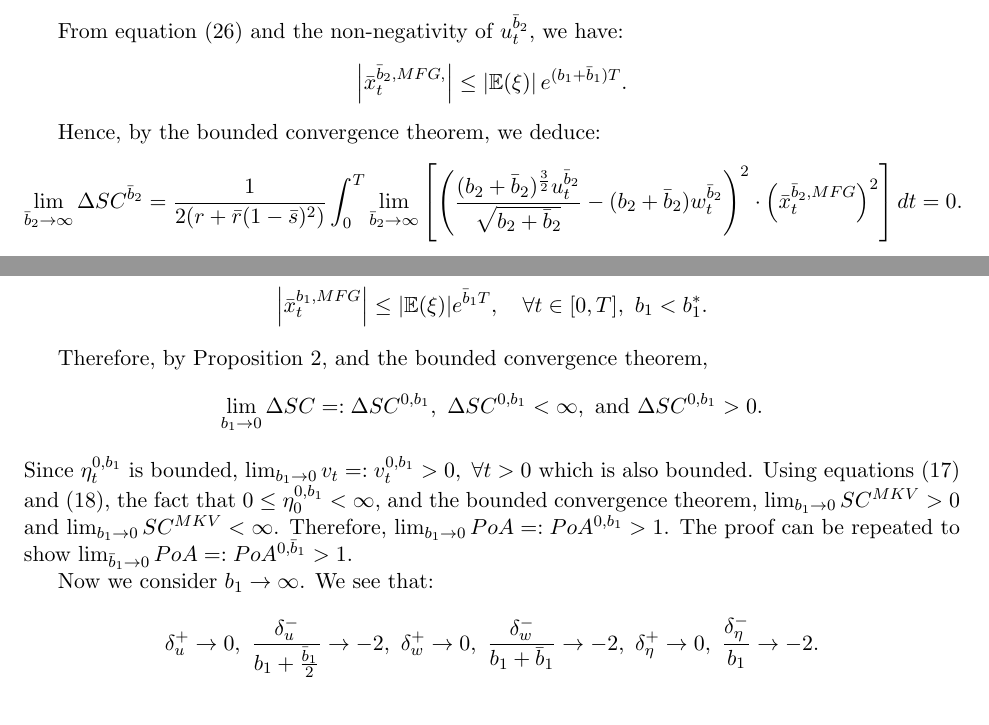
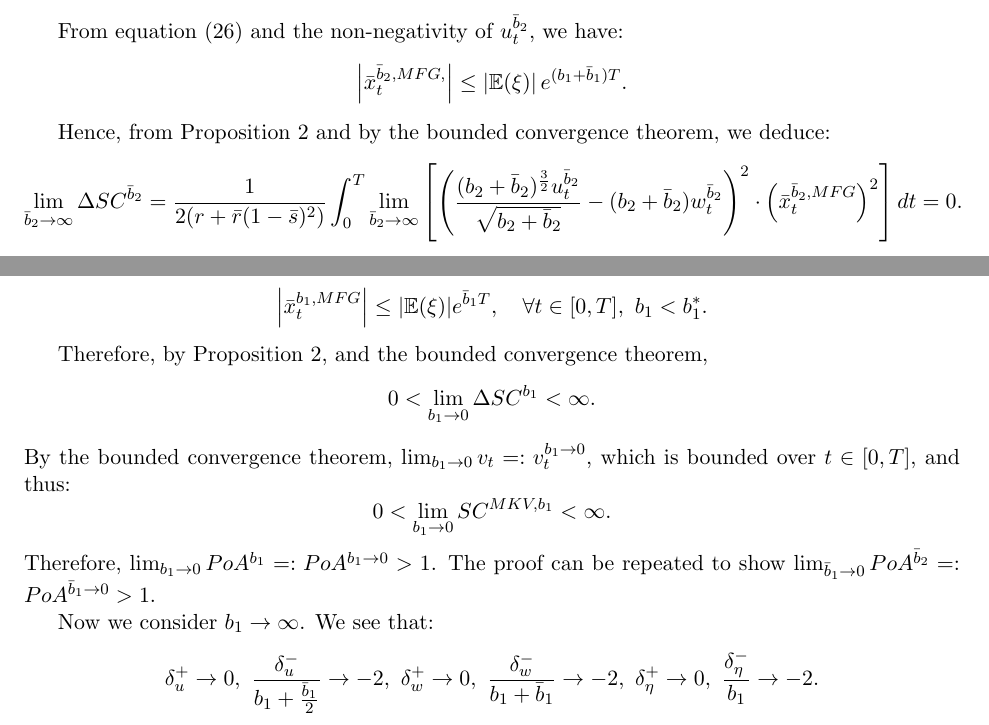
Before and after one commit to cjvaughn/CEMRACS_PoA, a LaTeX paper (PoA.tex): two parts of pages 22 and 23 of 31, joined at a grey line, cut so that both start at the same text. Compiled offline with pdfLaTeX.

Commit message:
first half of proposition 6 finished

```diff
--- a/PoA.tex
+++ b/PoA.tex
@@ -1003,7 +1003,7 @@ v_t=Var(\xi)e^{\int_0^t 2(b_1-B^{\eta} \eta_s)ds}+\sigma^2 \int_0^t e^{2 \int_s^
 		\left| \bar{x}^{\bar{b}_2,MFG,}_t \right| \leq \left|\mathbb{E}(\xi)\right|e^{(b_1+\bar{b}_1)T}.
 	\end{equation*}
 
-	Hence, by the bounded convergence theorem, we deduce:
+	Hence, from Proposition \ref{prop:diff_SC} and by the bounded convergence theorem, we deduce:
 	$$ \lim_{\bar{b}_2 \to \infty} \Delta SC^{\bar{b}_2} =  \frac{1}{2(r+ \bar{r}(1-\bar{s})^2)} \int_0^T \lim_{\bar{b}_2 \to \infty}\left[ \left( \frac{ (b_2 + \bar{b}_2)^{\frac{3}{2}} u^{\bar{b}_2}_t }{\sqrt{b_2 + \bar{b}_2}} - (b_2 + \bar{b}_2)w^{\bar{b}_2}_t \right)^2 \cdot \left(\bar{x}_t^{\bar{b}_2,MFG} \right)^2\right] dt = 0.$$
 	Moreover, recall that $\eta_t$ and $v_t$ are invariant with respect to $\bar{b}_2$ and $0<v_t<\infty$ for $t>0$. Clearly we also have $0 \leq w^{\bar{b}_2 \to \infty}_0 < \infty$. Thus,
 	$$0< \lim_{\bar{b}_2 \to \infty} SC^{MKV,\bar{b}_2} <\infty.$$
@@ -1040,9 +1040,11 @@ v_t=Var(\xi)e^{\int_0^t 2(b_1-B^{\eta} \eta_s)ds}+\sigma^2 \int_0^t e^{2 \int_s^
 
 	Therefore, by Proposition \ref{prop:diff_SC}, and the bounded convergence theorem,
     \begin{equation*}
-        \lim_{b_1 \to 0} \Delta SC=:\Delta SC^{0,b_1},\  \Delta SC^{0,b_1}<\infty,\ \text{and}\ \Delta SC^{0,b_1}>0.
+        0<\lim_{b_1 \to 0} \Delta SC^{b_1}<\infty.
     \end{equation*}
-    Since $\eta^{0,b_1}_t$ is bounded, $\lim_{b_1 \to 0}v_t=:v_t^{0,b_1}>0,\ \forall t>0$ which is also bounded. Using equations (\ref{eq:SC_MFG_2}) and (\ref{eq:SC_MKV_2}), the fact that $0 \leq \eta^{0,b_1}_0 < \infty$, and the bounded convergence theorem, $\lim_{b_1 \to 0} SC^{MKV}>0$ and $\lim_{b_1 \to 0} SC^{MKV}<\infty$. Therefore, $\lim_{b_1 \to 0} PoA =: PoA^{0,b_1} > 1$. The proof can be repeated to show $\lim_{\bar{b}_1 \to 0} PoA =: PoA^{0,\bar{b}_1} > 1$.
+    By the bounded convergence theorem, $\lim_{b_1 \to 0}v_t=:v_t^{b_1 \to 0}$, which is bounded over $t\in [0,T]$, and thus:
+    $$0<\lim_{b_1 \to 0} SC^{MKV,b_1}<\infty.$$
+    Therefore, $\lim_{b_1 \to 0} PoA^{b_1} =: PoA^{b_1 \to 0} > 1$. The proof can be repeated to show $\lim_{\bar{b}_1 \to 0} PoA^{\bar{b}_2} =: PoA^{\bar{b}_1 \to 0} > 1$.
 
     Now we consider $b_1 \to \infty$. We see that:
     \begin{equation*}
```
Also changed, not shown: PoA.pdf, PoA.tex (6 more changed lines).
